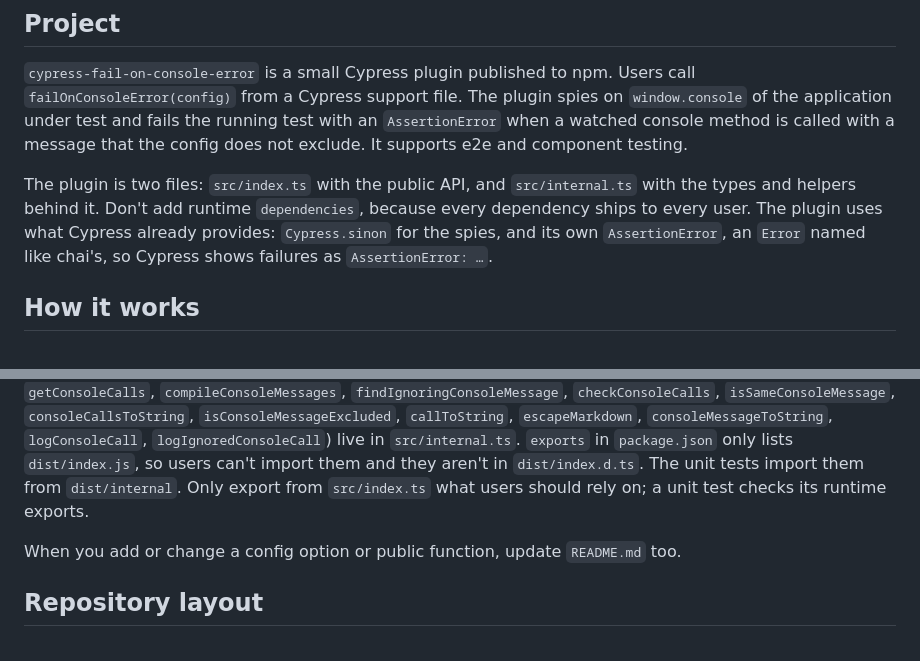
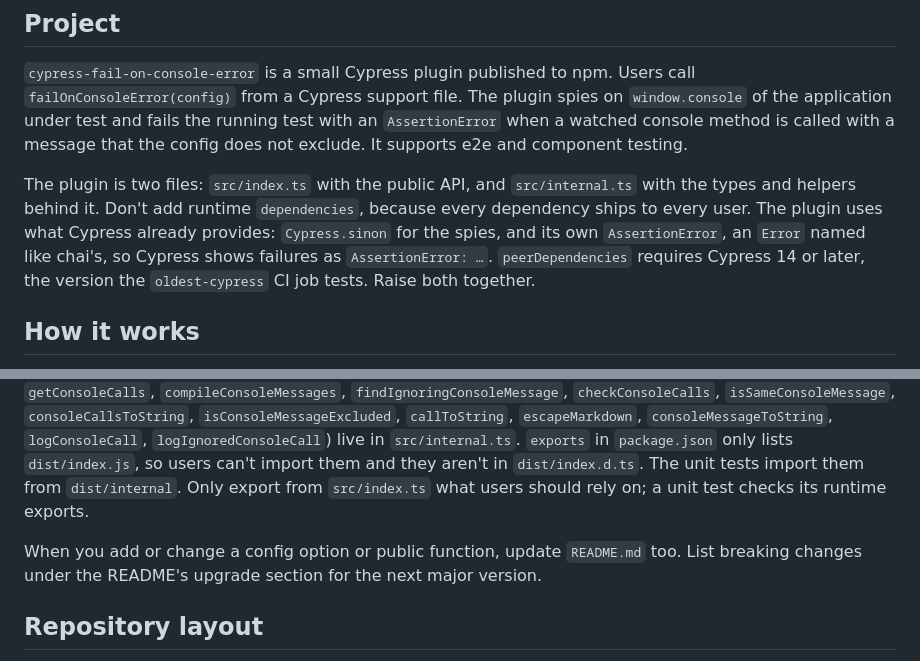
Before and after one commit to nils-hoyer/cypress-fail-on-console-error, a Markdown page: .github/copilot-instructions.md, 2 parts joined by grey strips. Rendered like a GitHub page.

Commit message:
Add notes for upgrading from 5.x to 6.0
Co-Authored-By: Claude Opus 5.5 <noreply@anthropic.com>

```diff
--- a/.github/copilot-instructions.md
+++ b/.github/copilot-instructions.md
@@ -4,7 +4,7 @@
 
 `cypress-fail-on-console-error` is a small Cypress plugin published to npm. Users call `failOnConsoleError(config)` from a Cypress support file. The plugin spies on `window.console` of the application under test and fails the running test with an `AssertionError` when a watched console method is called with a message that the config does not exclude. It supports e2e and component testing.
 
-The plugin is two files: `src/index.ts` with the public API, and `src/internal.ts` with the types and helpers behind it. Don't add runtime `dependencies`, because every dependency ships to every user. The plugin uses what Cypress already provides: `Cypress.sinon` for the spies, and its own `AssertionError`, an `Error` named like chai's, so Cypress shows failures as `AssertionError: …`.
+The plugin is two files: `src/index.ts` with the public API, and `src/internal.ts` with the types and helpers behind it. Don't add runtime `dependencies`, because every dependency ships to every user. The plugin uses what Cypress already provides: `Cypress.sinon` for the spies, and its own `AssertionError`, an `Error` named like chai's, so Cypress shows failures as `AssertionError: …`. `peerDependencies` requires Cypress 14 or later, the version the `oldest-cypress` CI job tests. Raise both together.
 
 ## How it works
 
@@ -23,7 +23,7 @@ The plugin is two files: `src/index.ts` with the public API, and `src/internal.t
 
 The default export `failOnConsoleError`, the opt-in `addIgnoredConsoleMessagesCommands` with the command declarations in `declare global`, the types `Config`, `ConsoleType`, `ConsoleMessage` and `TypedConsoleMessage`, and the `{ getConfig, setConfig }` return shape are public API. A breaking change to any of them needs a major version bump. The helper functions (`validateConfig`, `createConfig`, `createSpies`, `updateSpies`, `resetSpies`, `getConsoleCalls`, `compileConsoleMessages`, `findIgnoringConsoleMessage`, `checkConsoleCalls`, `isSameConsoleMessage`, `consoleCallsToString`, `isConsoleMessageExcluded`, `callToString`, `escapeMarkdown`, `consoleMessageToString`, `logConsoleCall`, `logIgnoredConsoleCall`) live in `src/internal.ts`. `exports` in `package.json` only lists `dist/index.js`, so users can't import them and they aren't in `dist/index.d.ts`. The unit tests import them from `dist/internal`. Only export from `src/index.ts` what users should rely on; a unit test checks its runtime exports.
 
-When you add or change a config option or public function, update `README.md` too.
+When you add or change a config option or public function, update `README.md` too. List breaking changes under the README's upgrade section for the next major version.
 
 ## Repository layout
 
```
Also changed, not shown: 1 other file.
